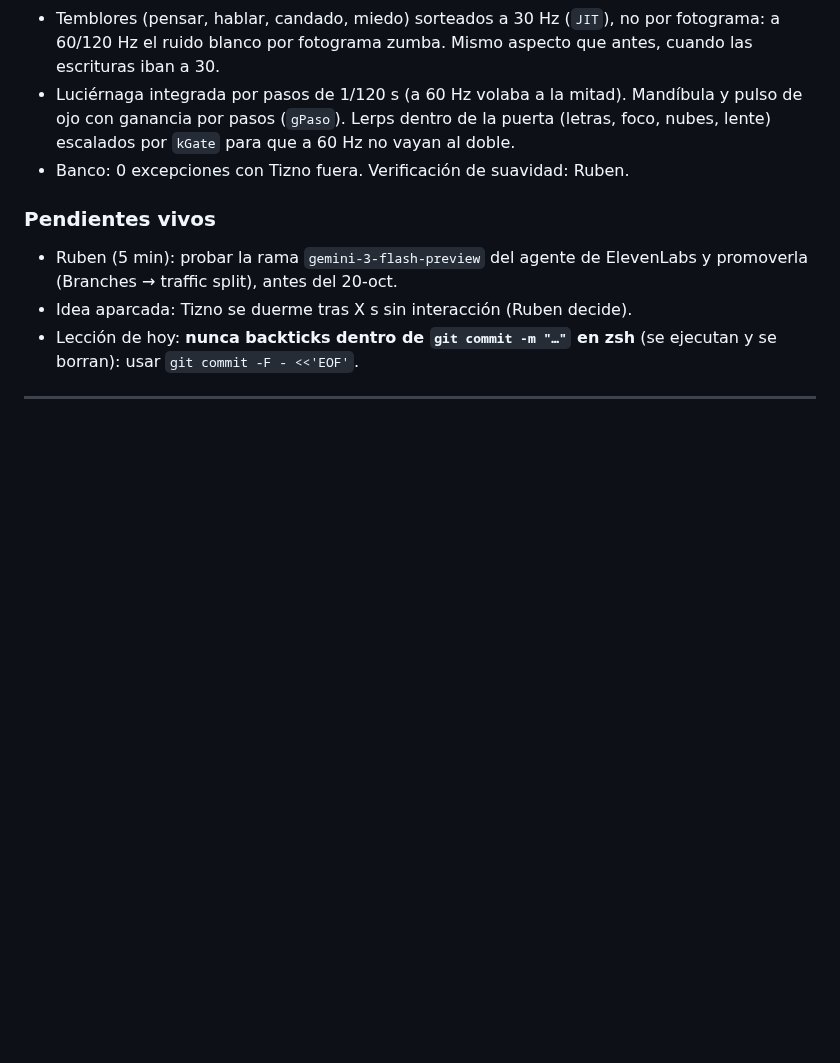
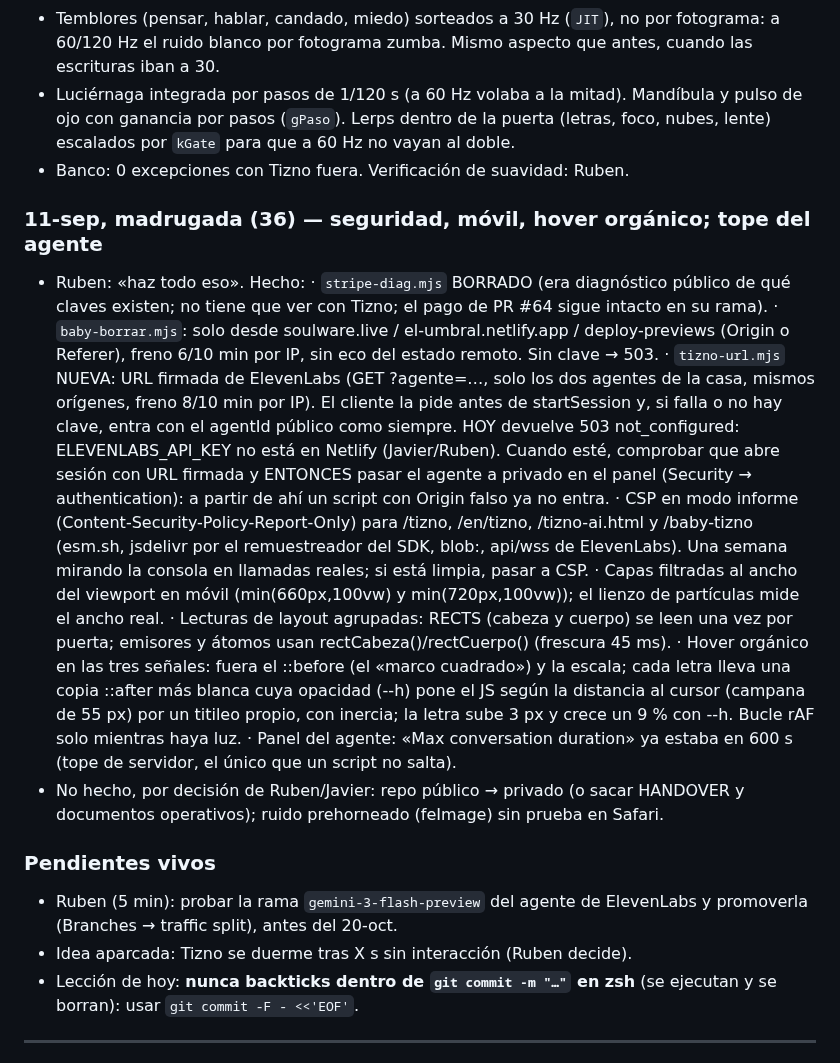
Before and after one commit to GoldsmitH2097/el-umbral, a Markdown page: HANDOVER.md, the part around the change. Rendered like a GitHub page; blank space fills up the shorter version.

Commit message:
chore(handover): seguridad aplicada, móvil, hover orgánico, tope del agente

```diff
--- a/HANDOVER.md
+++ b/HANDOVER.md
@@ -1424,6 +1424,41 @@ vamos conectando a nuestro nuevo personaje en ElevenLabs».
   a 60 Hz no vayan al doble.
 - Banco: 0 excepciones con Tizno fuera. Verificación de suavidad: Ruben.
 
+### 11-sep, madrugada (36) — seguridad, móvil, hover orgánico; tope del agente
+- Ruben: «haz todo eso». Hecho:
+  · `stripe-diag.mjs` BORRADO (era diagnóstico público de qué claves existen;
+    no tiene que ver con Tizno; el pago de PR #64 sigue intacto en su rama).
+  · `baby-borrar.mjs`: solo desde soulware.live / el-umbral.netlify.app /
+    deploy-previews (Origin o Referer), freno 6/10 min por IP, sin eco del
+    estado remoto. Sin clave → 503.
+  · `tizno-url.mjs` NUEVA: URL firmada de ElevenLabs (GET ?agente=…, solo
+    los dos agentes de la casa, mismos orígenes, freno 8/10 min por IP).
+    El cliente la pide antes de startSession y, si falla o no hay clave,
+    entra con el agentId público como siempre. HOY devuelve 503
+    not_configured: ELEVENLABS_API_KEY no está en Netlify (Javier/Ruben).
+    Cuando esté, comprobar que abre sesión con URL firmada y ENTONCES pasar
+    el agente a privado en el panel (Security → authentication): a partir de
+    ahí un script con Origin falso ya no entra.
+  · CSP en modo informe (Content-Security-Policy-Report-Only) para /tizno,
+    /en/tizno, /tizno-ai.html y /baby-tizno (esm.sh, jsdelivr por el
+    remuestreador del SDK, blob:, api/wss de ElevenLabs). Una semana
+    mirando la consola en llamadas reales; si está limpia, pasar a CSP.
+  · Capas filtradas al ancho del viewport en móvil (min(660px,100vw) y
+    min(720px,100vw)); el lienzo de partículas mide el ancho real.
+  · Lecturas de layout agrupadas: RECTS (cabeza y cuerpo) se leen una vez
+    por puerta; emisores y átomos usan rectCabeza()/rectCuerpo() (frescura
+    45 ms).
+  · Hover orgánico en las tres señales: fuera el ::before (el «marco
+    cuadrado») y la escala; cada letra lleva una copia ::after más blanca
+    cuya opacidad (--h) pone el JS según la distancia al cursor (campana de
+    55 px) por un titileo propio, con inercia; la letra sube 3 px y crece
+    un 9 % con --h. Bucle rAF solo mientras haya luz.
+  · Panel del agente: «Max conversation duration» ya estaba en 600 s (tope
+    de servidor, el único que un script no salta).
+- No hecho, por decisión de Ruben/Javier: repo público → privado (o sacar
+  HANDOVER y documentos operativos); ruido prehorneado (feImage) sin prueba
+  en Safari.
+
 ### Pendientes vivos
 - Ruben (5 min): probar la rama `gemini-3-flash-preview` del agente de
   ElevenLabs y promoverla (Branches → traffic split), antes del 20-oct.
```
